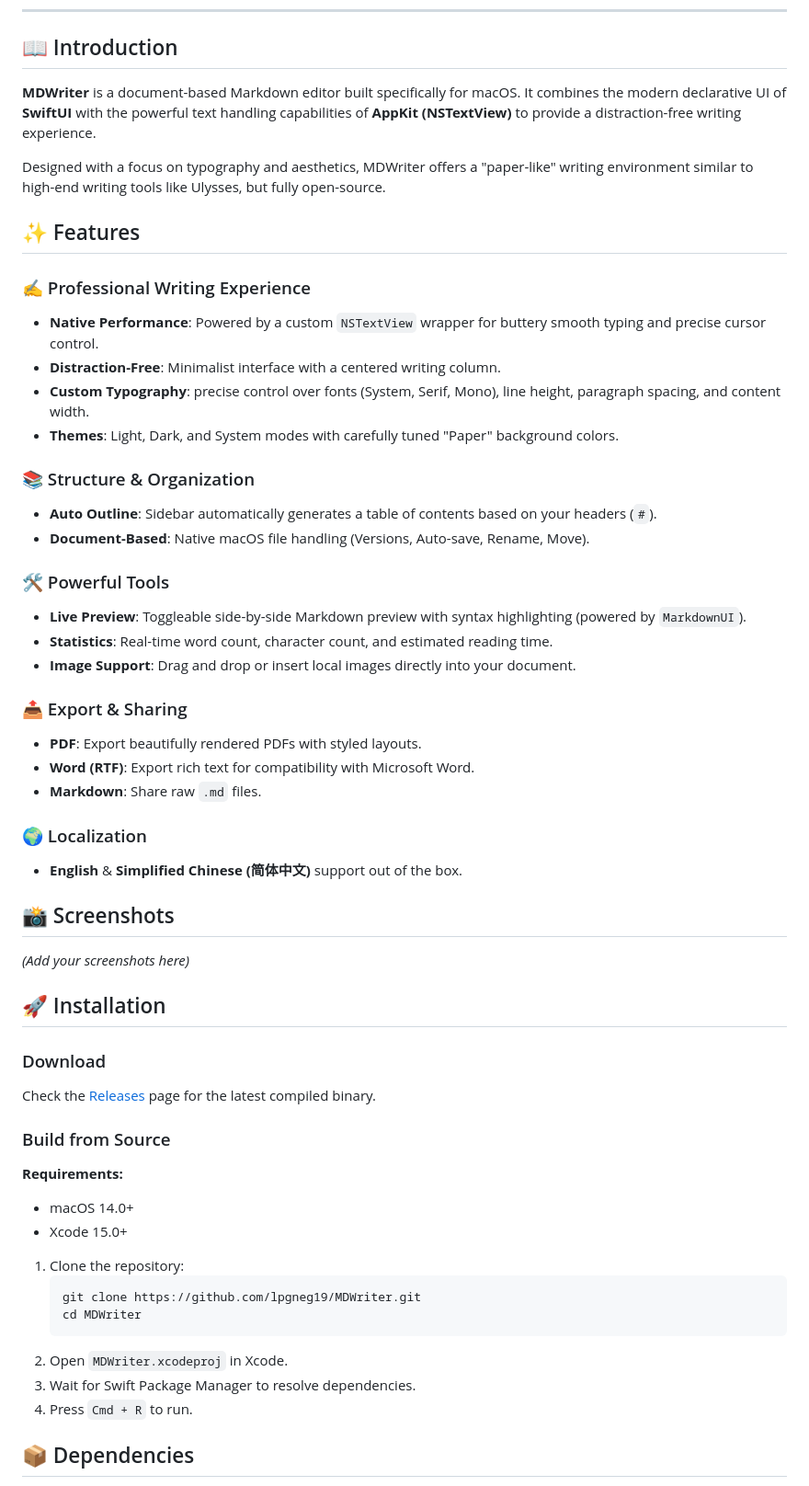
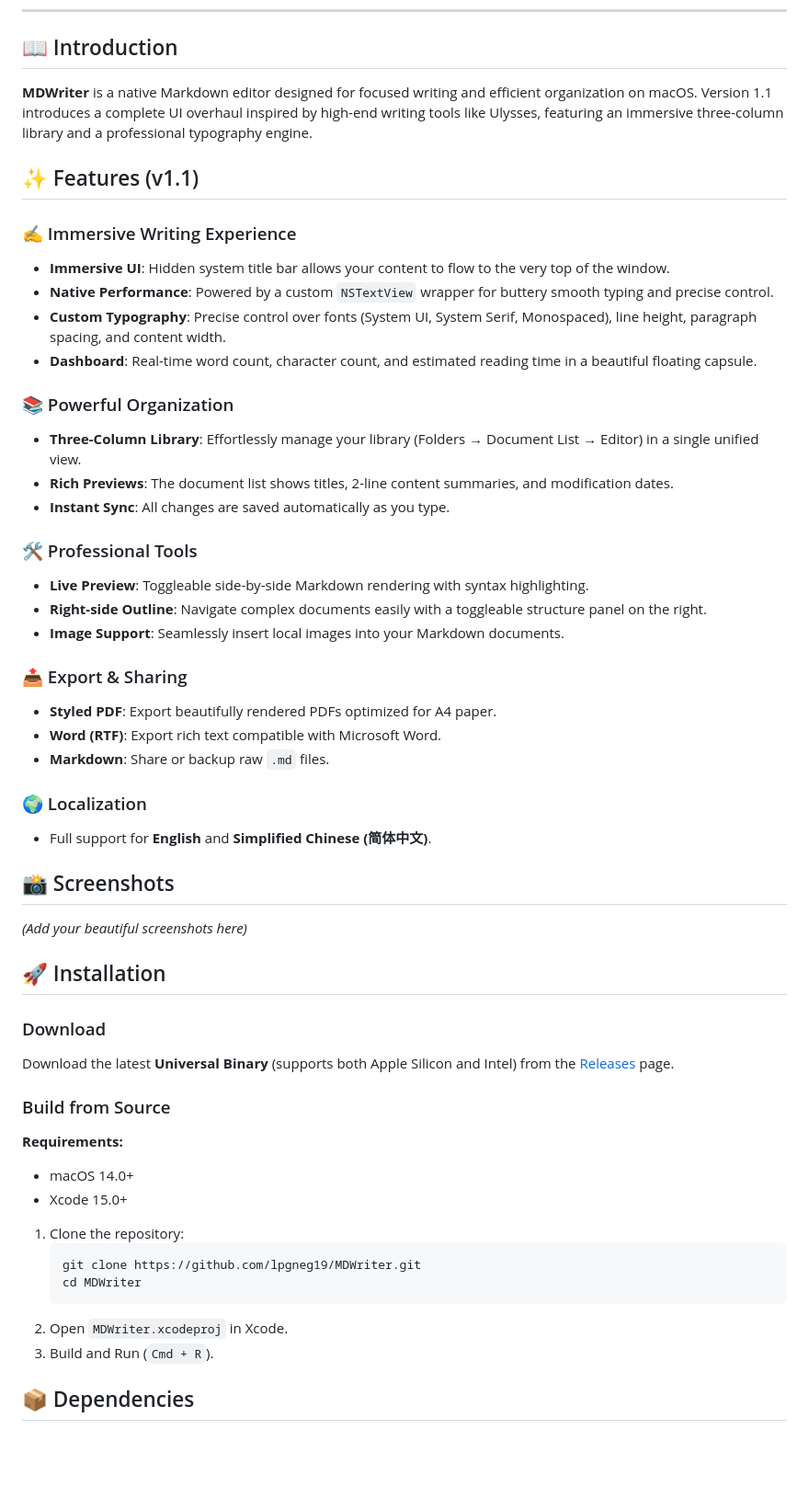
Before and after one commit to SteveShi/MDWriter, a Markdown page: README.md, the part around one of its changes. Shown at 92% size. GitHub-like rendering; blank space fills up the shorter version.

Commit message:
Update README.md for version 1.1

````diff
--- a/README.md
+++ b/README.md
@@ -18,46 +19,44 @@
 
 ## 📖 Introduction
 
-**MDWriter** is a document-based Markdown editor built specifically for macOS. It combines the modern declarative UI of **SwiftUI** with the powerful text handling capabilities of **AppKit (NSTextView)** to provide a distraction-free writing experience.
+**MDWriter** is a native Markdown editor designed for focused writing and efficient organization on macOS. Version 1.1 introduces a complete UI overhaul inspired by high-end writing tools like Ulysses, featuring an immersive three-column library and a professional typography engine.
 
-Designed with a focus on typography and aesthetics, MDWriter offers a "paper-like" writing environment similar to high-end writing tools like Ulysses, but fully open-source.
+## ✨ Features (v1.1)
 
-## ✨ Features
+### ✍️ Immersive Writing Experience
+*   **Immersive UI**: Hidden system title bar allows your content to flow to the very top of the window.
+*   **Native Performance**: Powered by a custom `NSTextView` wrapper for buttery smooth typing and precise control.
+*   **Custom Typography**: Precise control over fonts (System UI, System Serif, Monospaced), line height, paragraph spacing, and content width.
+*   **Dashboard**: Real-time word count, character count, and estimated reading time in a beautiful floating capsule.
 
-### ✍️ Professional Writing Experience
-*   **Native Performance**: Powered by a custom `NSTextView` wrapper for buttery smooth typing and precise cursor control.
-*   **Distraction-Free**: Minimalist interface with a centered writing column.
-*   **Custom Typography**: precise control over fonts (System, Serif, Mono), line height, paragraph spacing, and content width.
-*   **Themes**: Light, Dark, and System modes with carefully tuned "Paper" background colors.
+### 📚 Powerful Organization
+*   **Three-Column Library**: Effortlessly manage your library (Folders → Document List → Editor) in a single unified view.
+*   **Rich Previews**: The document list shows titles, 2-line content summaries, and modification dates.
+*   **Instant Sync**: All changes are saved automatically as you type.
 
-### 📚 Structure & Organization
-*   **Auto Outline**: Sidebar automatically generates a table of contents based on your headers (`#`).
-*   **Document-Based**: Native macOS file handling (Versions, Auto-save, Rename, Move).
-
-### 🛠 Powerful Tools
-*   **Live Preview**: Toggleable side-by-side Markdown preview with syntax highlighting (powered by `MarkdownUI`).
-*   **Statistics**: Real-time word count, character count, and estimated reading time.
-*   **Image Support**: Drag and drop or insert local images directly into your document.
+### 🛠 Professional Tools
+*   **Live Preview**: Toggleable side-by-side Markdown rendering with syntax highlighting.
+*   **Right-side Outline**: Navigate complex documents easily with a toggleable structure panel on the right.
+*   **Image Support**: Seamlessly insert local images into your Markdown documents.
 
 ### 📤 Export & Sharing
-*   **PDF**: Export beautifully rendered PDFs with styled layouts.
-*   **Word (RTF)**: Export rich text for compatibility with Microsoft Word.
-*   **Markdown**: Share raw `.md` files.
+*   **Styled PDF**: Export beautifully rendered PDFs optimized for A4 paper.
+*   **Word (RTF)**: Export rich text compatible with Microsoft Word.
+*   **Markdown**: Share or backup raw `.md` files.
 
 ### 🌍 Localization
-*   **English** & **Simplified Chinese (简体中文)** support out of the box.
+*   Full support for **English** and **Simplified Chinese (简体中文)**.
 
 ## 📸 Screenshots
 
-*(Add your screenshots here)*
+*(Add your beautiful screenshots here)*
 
 ## 🚀 Installation
 
 ### Download
-Check the [Releases](https://github.com/lpgneg19/MDWriter/releases) page for the latest compiled binary.
+Download the latest **Universal Binary** (supports both Apple Silicon and Intel) from the [Releases](https://github.com/lpgneg19/MDWriter/releases) page.
 
 ### Build from Source
-
 **Requirements:**
 *   macOS 14.0+
 *   Xcode 15.0+
@@ -68,8 +67,7 @@ Check the [Releases](https://github.com/lpgneg19/MDWriter/releases) page for the
     cd MDWriter
     ```
 2.  Open `MDWriter.xcodeproj` in Xcode.
-3.  Wait for Swift Package Manager to resolve dependencies.
-4.  Press `Cmd + R` to run.
+3.  Build and Run (`Cmd + R`).
 
 ## 📦 Dependencies
 
````
Also changed, not shown: other parts of README.md (+9 -17 lines).
